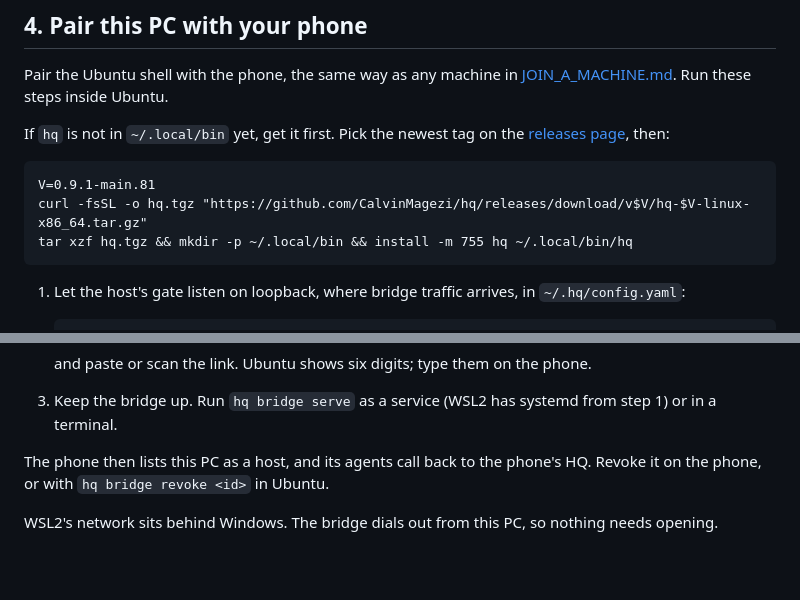
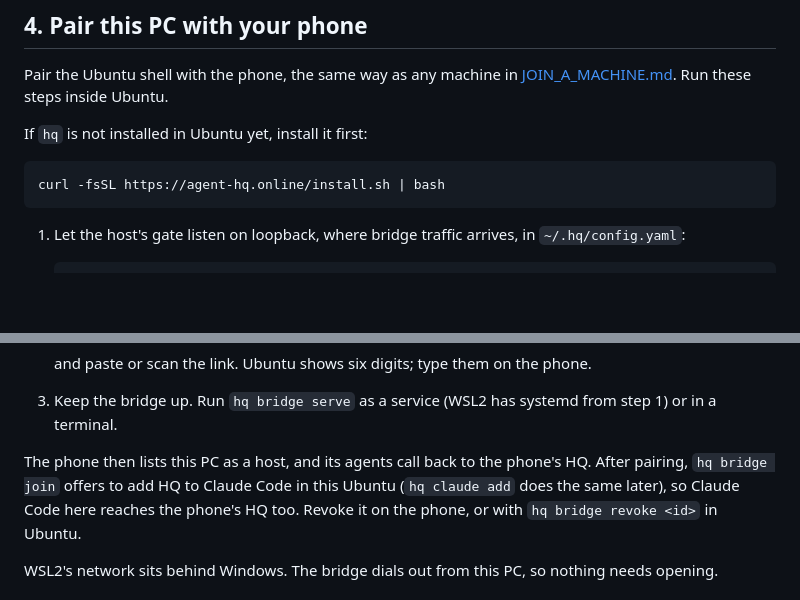
Before and after one commit to CalvinMagezi/hq, a Markdown page: docs/WINDOWS.md, 2 parts joined by grey strips. Rendered like a GitHub page; blank space fills up the shorter version.

Commit message:
docs(windows): install with the script; mention adding HQ to Claude
Co-Authored-By: Claude Opus 5.5 <noreply@anthropic.com>
Claude-Session: https://claude.ai/code/session_01GfBLGHr7xqEE8zW3fyPKXk

````diff
--- a/docs/WINDOWS.md
+++ b/docs/WINDOWS.md
@@ -127,13 +127,10 @@ Linux file system on purpose: agents work much faster there and permissions beha
 Pair the Ubuntu shell with the phone, the same way as any machine in
 [JOIN_A_MACHINE.md](JOIN_A_MACHINE.md). Run these steps inside Ubuntu.
 
-If `hq` is not in `~/.local/bin` yet, get it first. Pick the newest tag on the
-[releases page](https://github.com/CalvinMagezi/hq/releases), then:
+If `hq` is not installed in Ubuntu yet, install it first:
 
 ```
-V=0.9.1-main.81
-curl -fsSL -o hq.tgz "https://github.com/CalvinMagezi/hq/releases/download/v$V/hq-$V-linux-x86_64.tar.gz"
-tar xzf hq.tgz && mkdir -p ~/.local/bin && install -m 755 hq ~/.local/bin/hq
+curl -fsSL https://agent-hq.online/install.sh | bash
 ```
 
 1. Let the host's gate listen on loopback, where bridge traffic arrives, in `~/.hq/config.yaml`:
@@ -156,7 +153,7 @@ tar xzf hq.tgz && mkdir -p ~/.local/bin && install -m 755 hq ~/.local/bin/hq
 3. Keep the bridge up. Run `hq bridge serve` as a service (WSL2 has systemd from step 1) or in a
    terminal.
 
-The phone then lists this PC as a host, and its agents call back to the phone's HQ. Revoke it on the
+The phone then lists this PC as a host, and its agents call back to the phone's HQ. After pairing, `hq bridge join` offers to add HQ to Claude Code in this Ubuntu (`hq claude add` does the same later), so Claude Code here reaches the phone's HQ too. Revoke it on the
 phone, or with `hq bridge revoke <id>` in Ubuntu.
 
 WSL2's network sits behind Windows. The bridge dials out from this PC, so nothing needs opening.
````
